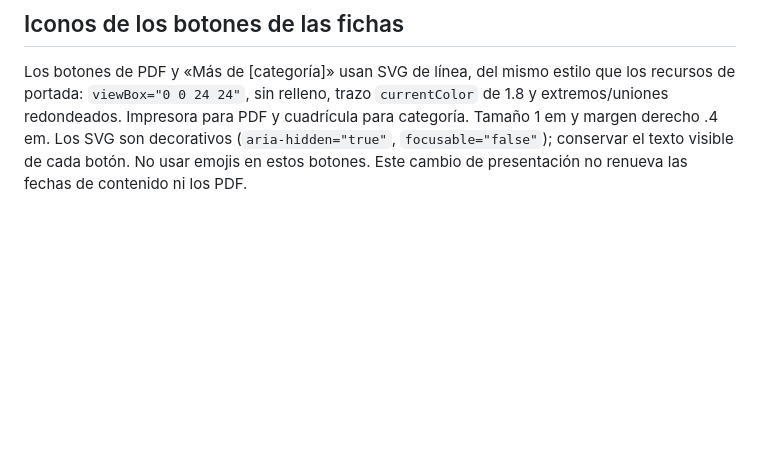
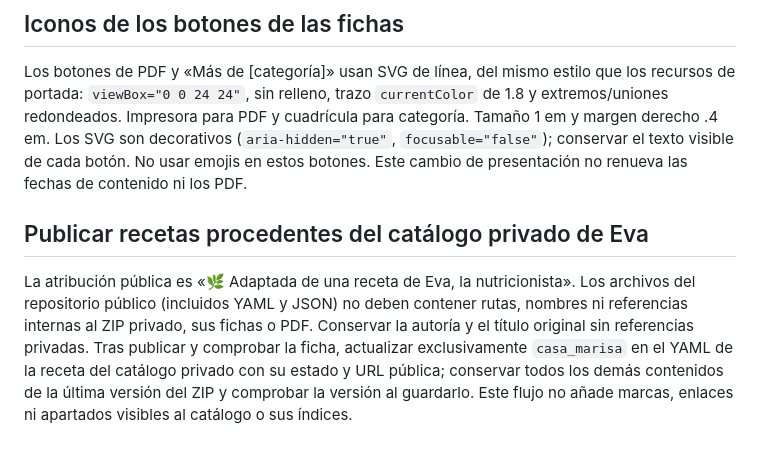
Before and after one commit to fucolin/recetario, a Markdown page: docs/REFERENCIA_DE_TRABAJO.md, the part around the change. Rendered like a GitHub page; blank space fills up the shorter version.

Commit message:
Documenta atribución pública de Eva y seguimiento en catálogo privado

```diff
--- a/docs/REFERENCIA_DE_TRABAJO.md
+++ b/docs/REFERENCIA_DE_TRABAJO.md
@@ -162,3 +162,7 @@ Referencia `calendario-frutas-temporada.html`, maestro Markdown/YAML homónimo y
 ## Iconos de los botones de las fichas
 
 Los botones de PDF y «Más de [categoría]» usan SVG de línea, del mismo estilo que los recursos de portada: `viewBox="0 0 24 24"`, sin relleno, trazo `currentColor` de 1.8 y extremos/uniones redondeados. Impresora para PDF y cuadrícula para categoría. Tamaño 1 em y margen derecho .4 em. Los SVG son decorativos (`aria-hidden="true"`, `focusable="false"`); conservar el texto visible de cada botón. No usar emojis en estos botones. Este cambio de presentación no renueva las fechas de contenido ni los PDF.
+
+## Publicar recetas procedentes del catálogo privado de Eva
+
+La atribución pública es «🌿 Adaptada de una receta de Eva, la nutricionista». Los archivos del repositorio público (incluidos YAML y JSON) no deben contener rutas, nombres ni referencias internas al ZIP privado, sus fichas o PDF. Conservar la autoría y el título original sin referencias privadas. Tras publicar y comprobar la ficha, actualizar exclusivamente `casa_marisa` en el YAML de la receta del catálogo privado con su estado y URL pública; conservar todos los demás contenidos de la última versión del ZIP y comprobar la versión al guardarlo. Este flujo no añade marcas, enlaces ni apartados visibles al catálogo o sus índices.
```
Also changed, not shown: GUIA_DE_TRABAJO.md (+1 -1 lines).
